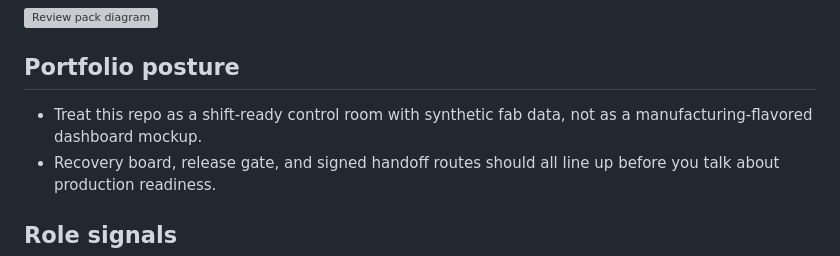
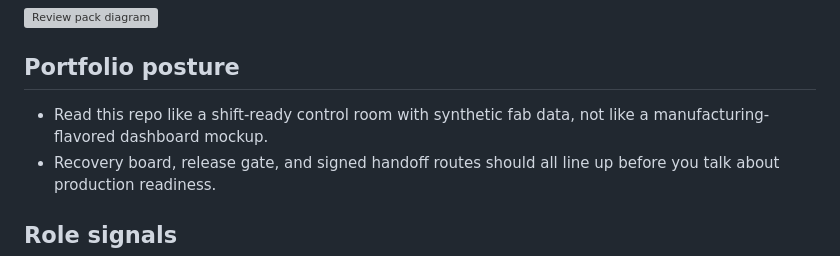
Before and after one commit to KIM3310/fab-ops-yield-control-tower, a Markdown page: README.md, the part around the change. GitHub-like rendering; grey boxes are pictures that could not be loaded.

Commit message:
Improve fab ops documentation wording

```diff
--- a/README.md
+++ b/README.md
@@ -5,7 +5,7 @@
 ![Review pack diagram](docs/review-pack.svg)
 
 ## Portfolio posture
-- Treat this repo as a shift-ready control room with synthetic fab data, not as a manufacturing-flavored dashboard mockup.
+- Read this repo like a shift-ready control room with synthetic fab data, not like a manufacturing-flavored dashboard mockup.
 - Recovery board, release gate, and signed handoff routes should all line up before you talk about production readiness.
 
 ## Role signals
```
